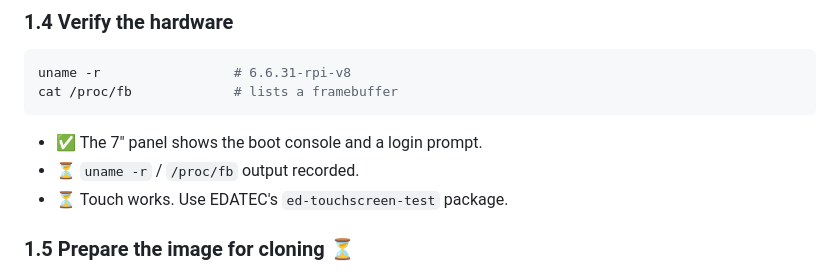
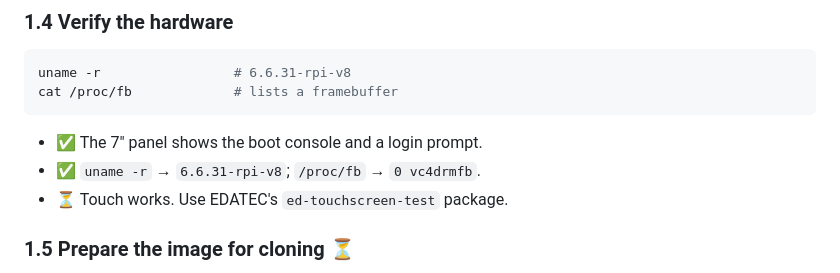
Before and after one commit to NyleWaterHeatingSystems/stock_hmi, a Markdown page: HOWTO_golden_image.md, the part around the change. Rendered like a GitHub page.

Commit message:
HOWTO: record EDATEC kernel and framebuffer verified on hardware

````diff
--- a/HOWTO_golden_image.md
+++ b/HOWTO_golden_image.md
@@ -224,7 +224,7 @@ cat /proc/fb             # lists a framebuffer
 ```
 
 - ✅ The 7" panel shows the boot console and a login prompt.
-- ⏳ `uname -r` / `/proc/fb` output recorded.
+- ✅ `uname -r` → `6.6.31-rpi-v8`; `/proc/fb` → `0 vc4drmfb`.
 - ⏳ Touch works. Use EDATEC's `ed-touchscreen-test` package.
 
 ### 1.5 Prepare the image for cloning ⏳
````
